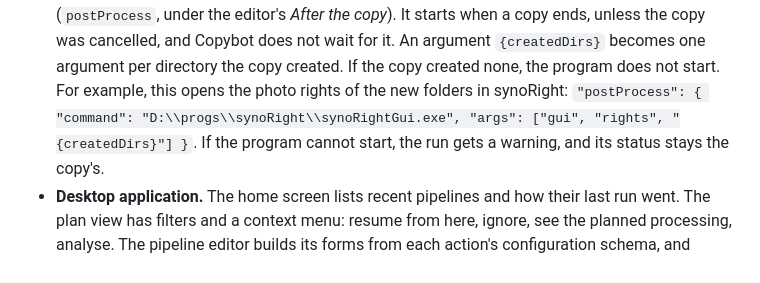
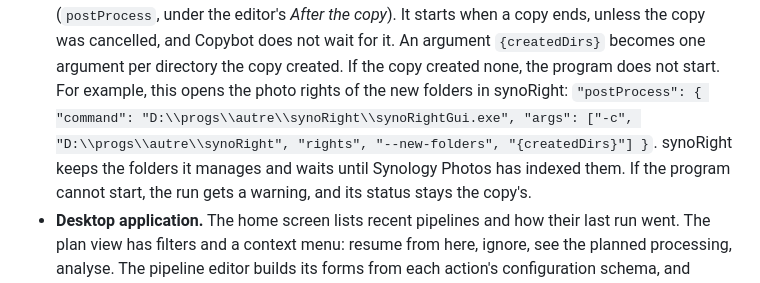
Before and after one commit to sgodmez/copybot, a Markdown page: README.md, the part around the change. Rendered like a GitHub page.

Commit message:
Post-processing doc: the exact synoRight command line (rights --new-folders, waits for the Photos indexing)
Co-Authored-By: Claude Opus 5.5 (1M context) <noreply@anthropic.com>

```diff
--- a/README.md
+++ b/README.md
@@ -90,7 +90,9 @@ libraries.
   for it. An argument `{createdDirs}` becomes one argument per directory the
   copy created. If the copy created none, the program does not start. For
   example, this opens the photo rights of the new folders in synoRight:
-  `"postProcess": { "command": "D:\\progs\\synoRight\\synoRightGui.exe", "args": ["gui", "rights", "{createdDirs}"] }`.
+  `"postProcess": { "command": "D:\\progs\\autre\\synoRight\\synoRightGui.exe", "args": ["-c", "D:\\progs\\autre\\synoRight", "rights", "--new-folders", "{createdDirs}"] }`.
+  synoRight keeps the folders it manages and waits until Synology Photos has
+  indexed them.
   If the program cannot start, the run gets a warning, and its status stays
   the copy's.
 - **Desktop application.** The home screen lists recent pipelines and how
```
Also changed, not shown: 1 other file.
